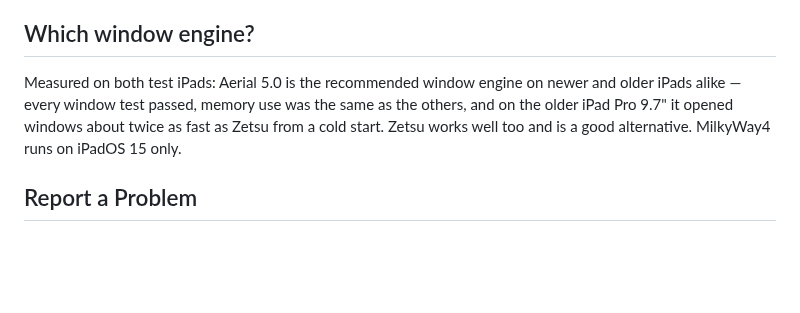
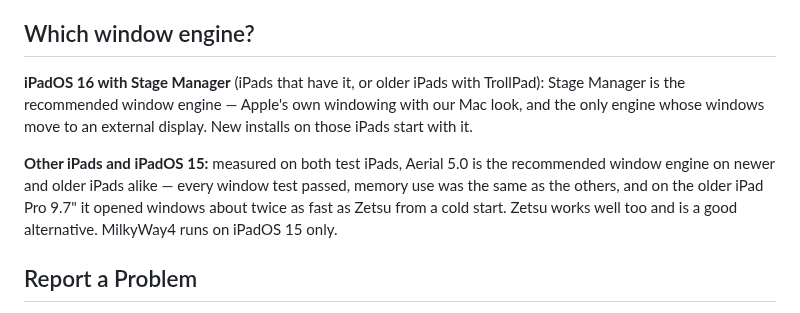
Before and after one commit to BesiktasliSeba/MacStatusBarAndDock, a Markdown page: README.md, the part around one of its changes. GitHub-like rendering; blank space fills up the shorter version.

```diff
--- a/README.md
+++ b/README.md
@@ -64,7 +70,9 @@ The Mac look is on right after install. A few extras start off: the auto-hiding
 
 ## Which window engine?
 
-Measured on both test iPads: Aerial 5.0 is the recommended window engine on newer and older iPads alike — every window test passed, memory use was the same as the others, and on the older iPad Pro 9.7" it opened windows about twice as fast as Zetsu from a cold start. Zetsu works well too and is a good alternative. MilkyWay4 runs on iPadOS 15 only.
+**iPadOS 16 with Stage Manager** (iPads that have it, or older iPads with TrollPad): Stage Manager is the recommended window engine — Apple's own windowing with our Mac look, and the only engine whose windows move to an external display. New installs on those iPads start with it.
+
+**Other iPads and iPadOS 15:** measured on both test iPads, Aerial 5.0 is the recommended window engine on newer and older iPads alike — every window test passed, memory use was the same as the others, and on the older iPad Pro 9.7" it opened windows about twice as fast as Zetsu from a cold start. Zetsu works well too and is a good alternative. MilkyWay4 runs on iPadOS 15 only.
 
 ## Report a Problem
 
```
Also changed, not shown: other parts of README.md (+10 -4 lines), CHANGELOG.md (+43 -0 lines), images/ios15-tv-desktop-teaser.jpg (added), 10 other files.
